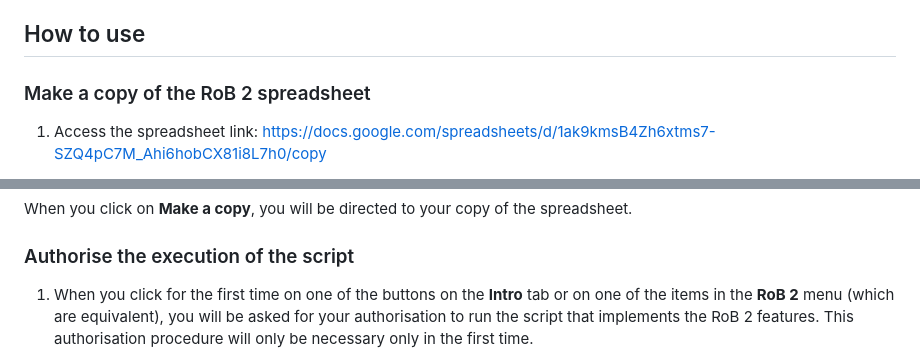
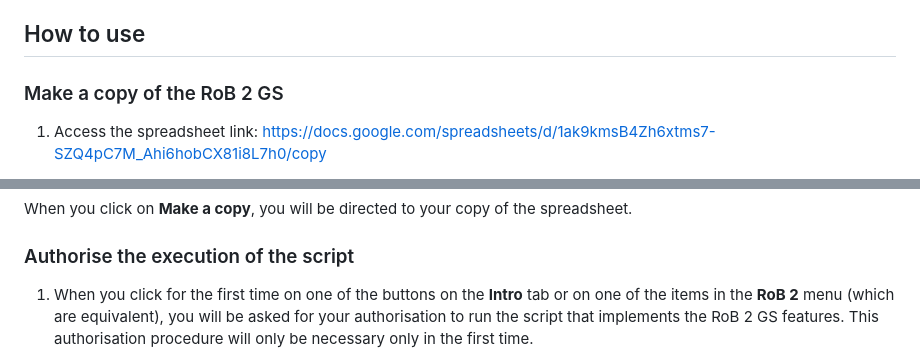
Before and after one commit to fabioTowers/rob_2_for_google_sheets, a Markdown page: README.md, 2 parts joined by grey strips. Drawn GitHub-style.

```diff
--- a/README.md
+++ b/README.md
@@ -50,7 +50,7 @@ Examples of use of this implementation:
 
 ## How to use
 
-### Make a copy of the RoB 2 spreadsheet
+### Make a copy of the RoB 2 GS
 
 1. Access the spreadsheet link: https://docs.google.com/spreadsheets/d/1ak9kmsB4Zh6xtms7-SZQ4pC7M_Ahi6hobCX81i8L7h0/copy
 
@@ -64,7 +64,7 @@ When you click on **Make a copy**, you will be directed to your copy of the spre
 
 ### Authorise the execution of the script
 
-1. When you click for the first time on one of the buttons on the **Intro** tab or on one of the items in the **RoB 2** menu (which are equivalent), you will be asked for your authorisation to run the script that implements the RoB 2 features. This authorisation procedure will only be necessary only in the first time.
+1. When you click for the first time on one of the buttons on the **Intro** tab or on one of the items in the **RoB 2** menu (which are equivalent), you will be asked for your authorisation to run the script that implements the RoB 2 GS features. This authorisation procedure will only be necessary only in the first time.
 ![Print screen authorisation pop-up](images/how_to_use_script_authorisation_1.png)
 
 2. If you clicked OK in the image above, a new browser tab or window will open asking you to choose the Google account to authorise (there may be one or more accounts currently logged in). Select the account by clicking on it.
```
Also changed, not shown: other parts of README.md (+6 -6 lines).
